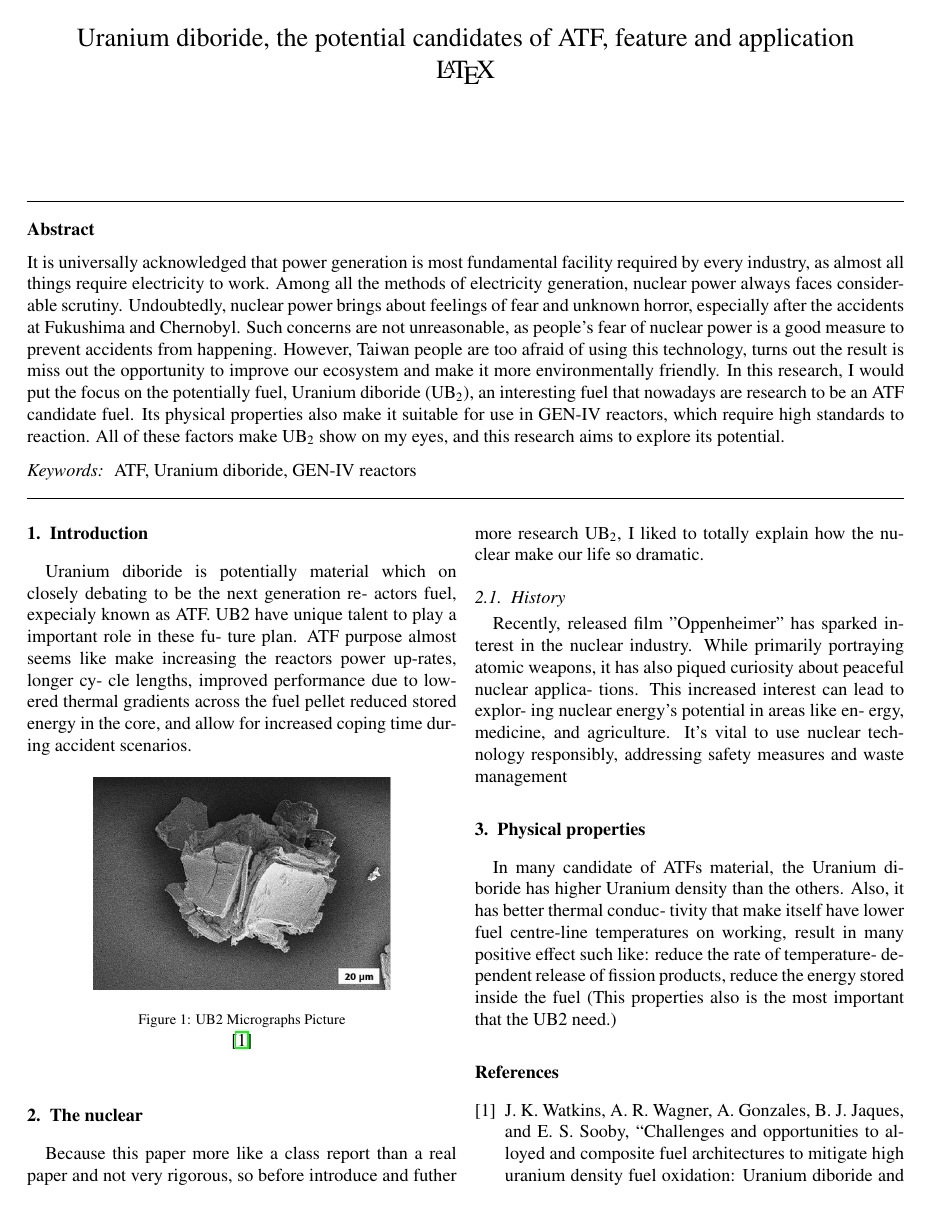
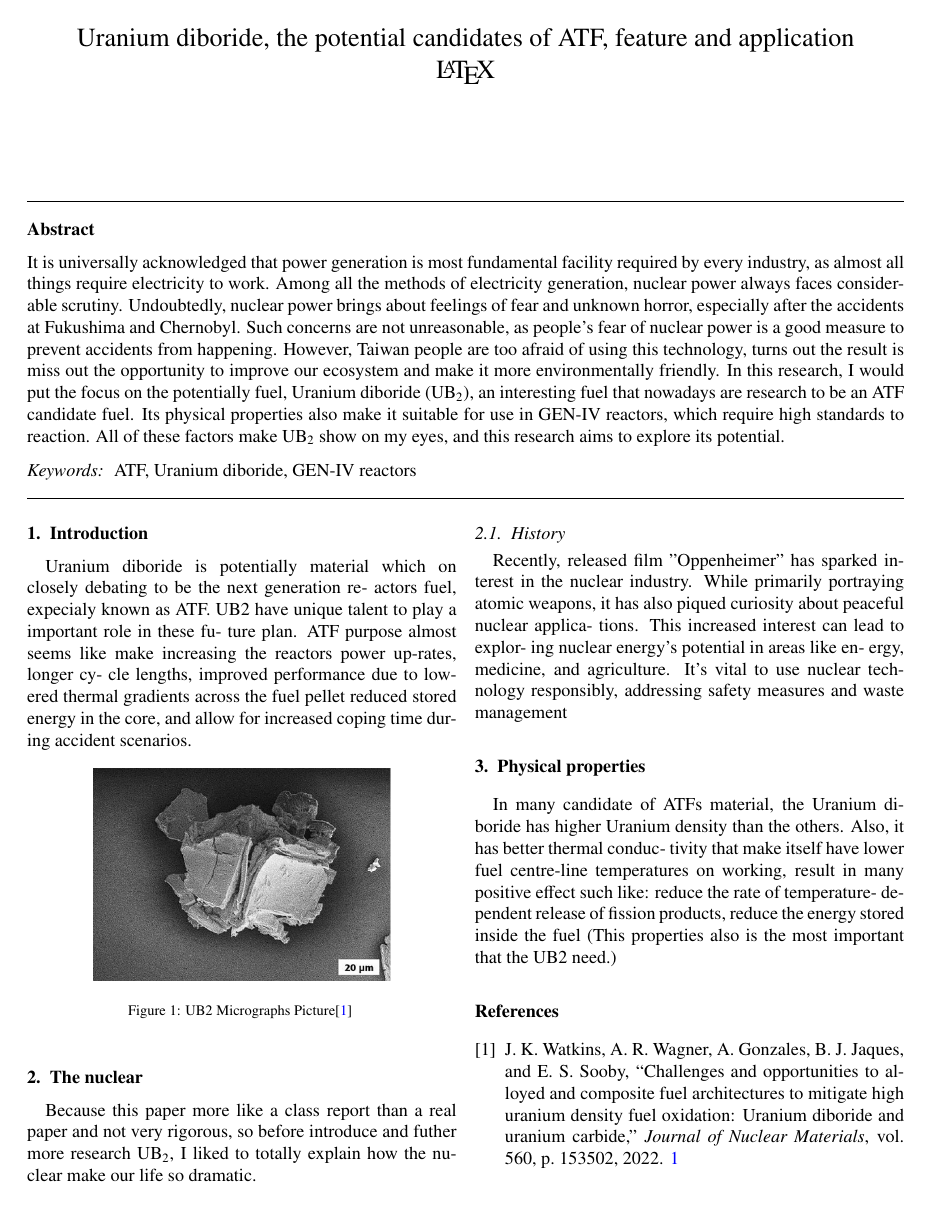
Before and after one commit to Rubin7599/Uranium_diboride_Latex, a LaTeX paper (report/main.tex): page 1 of 2 before the commit and the whole page after it. Compiled offline with pdfLaTeX.

Commit message:
hyperref setting
set Blue colorlinks

```diff
--- a/report/main.tex
+++ b/report/main.tex
@@ -2,6 +2,15 @@
 \usepackage[top = 4cm, bottom = 3cm, right = 2cm, left = 2cm, a4paper]{geometry}
 \usepackage{amssymb}
 \usepackage[backref]{hyperref}
+\hypersetup{
+    colorlinks=true,
+    linkcolor=blue,
+    filecolor=magenta,
+    urlcolor=cyan,
+    pdftitle={Overleaf Example},
+    pdfpagemode=FullScreen,
+    }
+\usepackage{color}
 
 \begin{document}
 \begin{frontmatter}
@@ -31,7 +40,7 @@ coping time during accident scenarios.
 \begin{figure}[ht]
     \centering
     \includegraphics[width = 5.75cm]{UB2 Micrographs.png}
-    \caption{UB2 Micrographs Picture}\cite{watkins2022challenges}
+    \caption{UB2 Micrographs Picture\cite{watkins2022challenges} }
 \end{figure}
 
 \section{The nuclear}
```
Also changed, not shown: report/main.pdf.
